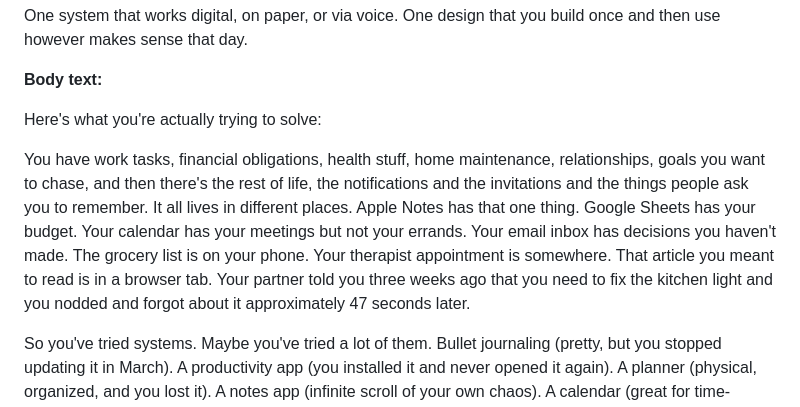
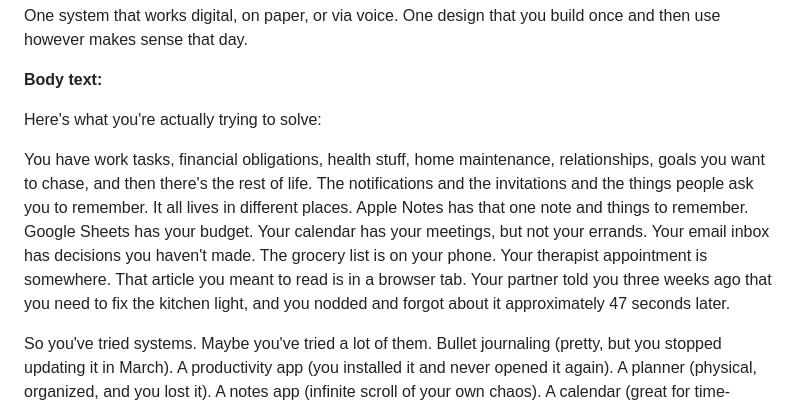
Before and after one commit to cmnordt-collab/dashboard, a Markdown page: tabbi-workbook/part-1-manuscript.md, the part around the change. Rendered like a GitHub page.

Commit message:
Apply user edits to Spread 1 chaos passage: em dash to period, comma additions

```diff
--- a/tabbi-workbook/part-1-manuscript.md
+++ b/tabbi-workbook/part-1-manuscript.md
@@ -123,7 +123,7 @@ One system that works digital, on paper, or via voice. One design that you build
 
 Here's what you're actually trying to solve:
 
-You have work tasks, financial obligations, health stuff, home maintenance, relationships, goals you want to chase, and then there's the rest of life, the notifications and the invitations and the things people ask you to remember. It all lives in different places. Apple Notes has that one thing. Google Sheets has your budget. Your calendar has your meetings but not your errands. Your email inbox has decisions you haven't made. The grocery list is on your phone. Your therapist appointment is somewhere. That article you meant to read is in a browser tab. Your partner told you three weeks ago that you need to fix the kitchen light and you nodded and forgot about it approximately 47 seconds later.
+You have work tasks, financial obligations, health stuff, home maintenance, relationships, goals you want to chase, and then there's the rest of life. The notifications and the invitations and the things people ask you to remember. It all lives in different places. Apple Notes has that one note and things to remember. Google Sheets has your budget. Your calendar has your meetings, but not your errands. Your email inbox has decisions you haven't made. The grocery list is on your phone. Your therapist appointment is somewhere. That article you meant to read is in a browser tab. Your partner told you three weeks ago that you need to fix the kitchen light, and you nodded and forgot about it approximately 47 seconds later.
 
 So you've tried systems. Maybe you've tried a lot of them. Bullet journaling (pretty, but you stopped updating it in March). A productivity app (you installed it and never opened it again). A planner (physical, organized, and you lost it). A notes app (infinite scroll of your own chaos). A calendar (great for time-locked things, useless for the tasks that can happen anytime). Spreadsheets (you know exactly where everything is, but you never actually look at them). Or you've tried the system where you keep everything in your head and then you're exhausted all the time because the cognitive load of trying to remember where you put that one thing and whether you actually did that other thing is a full-time job you didn't apply for.
 
```
